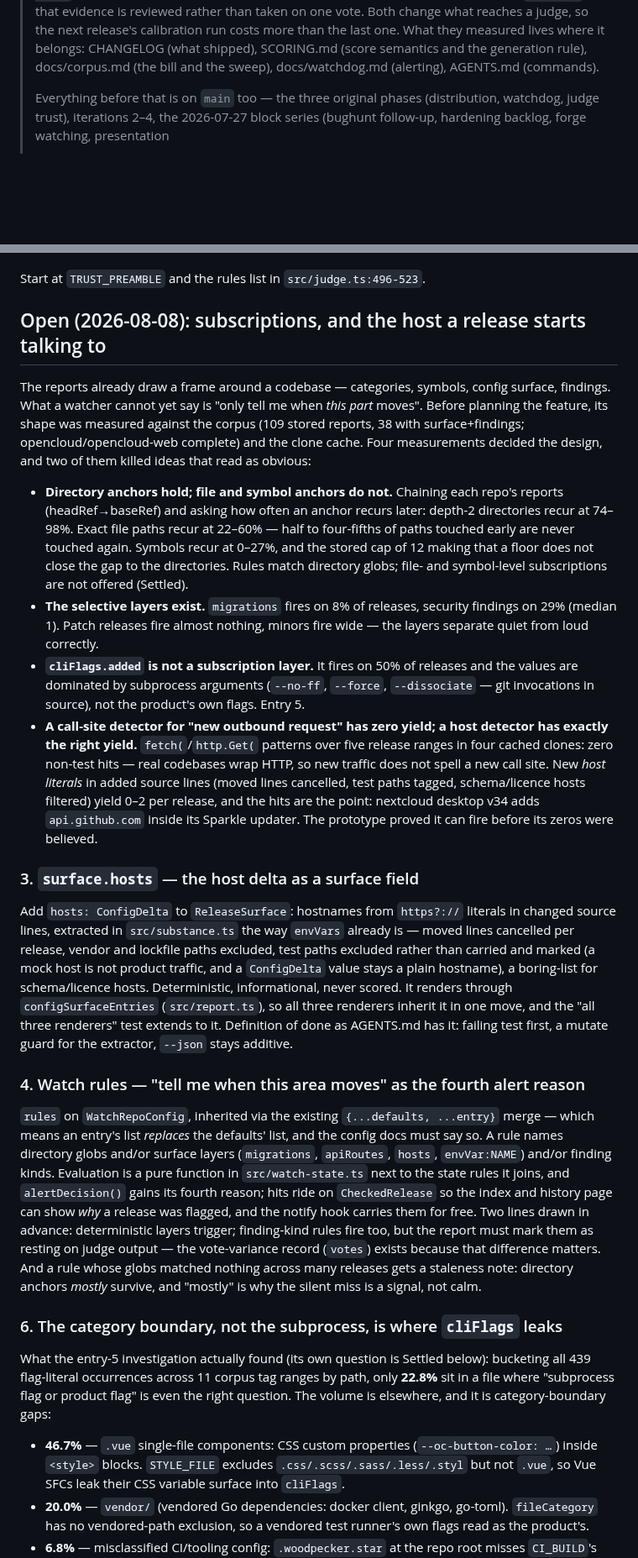
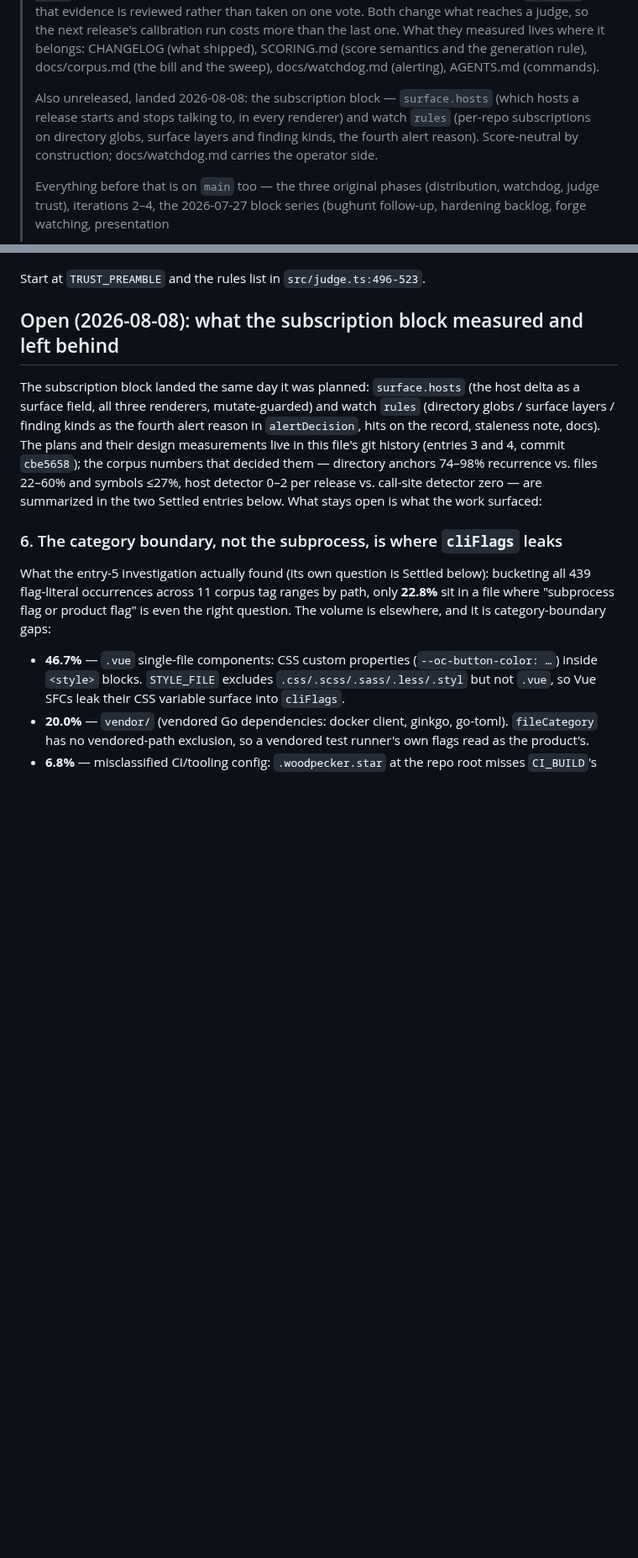
Before and after one commit to bmmmm/comparereleaseii, a Markdown page: ROADMAP.md, 2 parts joined by grey strips. Shown at 84% size. Drawn GitHub-style; blank space fills up the shorter version.

Commit message:
The landed plans leave the file, and the seam the rules work exposed gets its own number

```diff
--- a/ROADMAP.md
+++ b/ROADMAP.md
@@ -17,6 +17,12 @@
 > lives where it belongs: CHANGELOG (what shipped), SCORING.md (score
 > semantics and the generation rule), docs/corpus.md (the bill and the sweep),
 > docs/watchdog.md (alerting), AGENTS.md (commands).
+>
+> Also unreleased, landed 2026-08-08: the subscription block — `surface.hosts`
+> (which hosts a release starts and stops talking to, in every renderer) and
+> watch `rules` (per-repo subscriptions on directory globs, surface layers and
+> finding kinds, the fourth alert reason). Score-neutral by construction;
+> docs/watchdog.md carries the operator side.
 >
 > Everything before that is on `main` too — the three original phases
 > (distribution, watchdog, judge trust), iterations 2–4, the 2026-07-27 block
@@ -169,69 +175,18 @@ those move everything:
 
 Start at `TRUST_PREAMBLE` and the rules list in `src/judge.ts:496-523`.
 
-## Open (2026-08-08): subscriptions, and the host a release starts talking to
+## Open (2026-08-08): what the subscription block measured and left behind
 
-The reports already draw a frame around a codebase — categories, symbols,
-config surface, findings. What a watcher cannot yet say is "only tell me when
-*this part* moves". Before planning the feature, its shape was measured
-against the corpus (109 stored reports, 38 with surface+findings;
-opencloud/opencloud-web complete) and the clone cache. Four measurements
-decided the design, and two of them killed ideas that read as obvious:
-
-- **Directory anchors hold; file and symbol anchors do not.** Chaining each
-  repo's reports (headRef→baseRef) and asking how often an anchor recurs
-  later: depth-2 directories recur at 74–98%. Exact file paths recur at
-  22–60% — half to four-fifths of paths touched early are never touched
-  again. Symbols recur at 0–27%, and the stored cap of 12 making that a
-  floor does not close the gap to the directories. Rules match directory
-  globs; file- and symbol-level subscriptions are not offered (Settled).
-- **The selective layers exist.** `migrations` fires on 8% of releases,
-  security findings on 29% (median 1). Patch releases fire almost nothing,
-  minors fire wide — the layers separate quiet from loud correctly.
-- **`cliFlags.added` is not a subscription layer.** It fires on 50% of
-  releases and the values are dominated by subprocess arguments (`--no-ff`,
-  `--force`, `--dissociate` — git invocations in source), not the product's
-  own flags. Entry 5.
-- **A call-site detector for "new outbound request" has zero yield; a host
-  detector has exactly the right yield.** `fetch(`/`http.Get(` patterns over
-  five release ranges in four cached clones: zero non-test hits — real
-  codebases wrap HTTP, so new traffic does not spell a new call site. New
-  *host literals* in added source lines (moved lines cancelled, test paths
-  tagged, schema/licence hosts filtered) yield 0–2 per release, and the hits
-  are the point: nextcloud desktop v34 adds `api.github.com` inside its
-  Sparkle updater. The prototype proved it can fire before its zeros were
-  believed.
-
-### 3. `surface.hosts` — the host delta as a surface field
-
-Add `hosts: ConfigDelta` to `ReleaseSurface`: hostnames from `https?://`
-literals in changed source lines, extracted in `src/substance.ts` the way
-`envVars` already is — moved lines cancelled per release, vendor and lockfile
-paths excluded, test paths excluded rather than carried and marked (a mock
-host is not product traffic, and a `ConfigDelta` value stays a plain
-hostname), a boring-list for schema/licence hosts. Deterministic,
-informational, never scored. It renders
-through `configSurfaceEntries` (`src/report.ts`), so all three renderers
-inherit it in one move, and the "all three renderers" test extends to it.
-Definition of done as AGENTS.md has it: failing test first, a mutate guard
-for the extractor, `--json` stays additive.
-
-### 4. Watch rules — "tell me when this area moves" as the fourth alert reason
-
-`rules` on `WatchRepoConfig`, inherited via the existing
-`{...defaults, ...entry}` merge — which means an entry's list *replaces* the
-defaults' list, and the config docs must say so. A rule names directory
-globs and/or surface layers (`migrations`, `apiRoutes`, `hosts`,
-`envVar:NAME`) and/or finding kinds. Evaluation is a pure function in
-`src/watch-state.ts` next to the state rules it joins, and `alertDecision()`
-gains its fourth reason; hits ride on `CheckedRelease` so the index and
-history page can show *why* a release was flagged, and the notify hook
-carries them for free. Two lines drawn in advance: deterministic layers
-trigger; finding-kind rules fire too, but the report must mark them as
-resting on judge output — the vote-variance record (`votes`) exists because
-that difference matters. And a rule whose globs matched nothing across many
-releases gets a staleness note: directory anchors *mostly* survive, and
-"mostly" is why the silent miss is a signal, not calm.
+The subscription block landed the same day it was planned: `surface.hosts`
+(the host delta as a surface field, all three renderers, mutate-guarded) and
+watch `rules` (directory globs / surface layers / finding kinds as the
+fourth alert reason in `alertDecision`, hits on the record, staleness note,
+docs). The plans and their design measurements live in this file's git
+history (entries 3 and 4, commit `cbe5658`); the corpus numbers that decided
+them — directory anchors 74–98% recurrence vs. files 22–60% and symbols
+≤27%, host detector 0–2 per release vs. call-site detector zero — are
+summarized in the two Settled entries below. What stays open is what the
+work surfaced:
 
 ### 6. The category boundary, not the subprocess, is where `cliFlags` leaks
 
```
Also changed, not shown: other parts of ROADMAP.md (+14 -0 lines).
